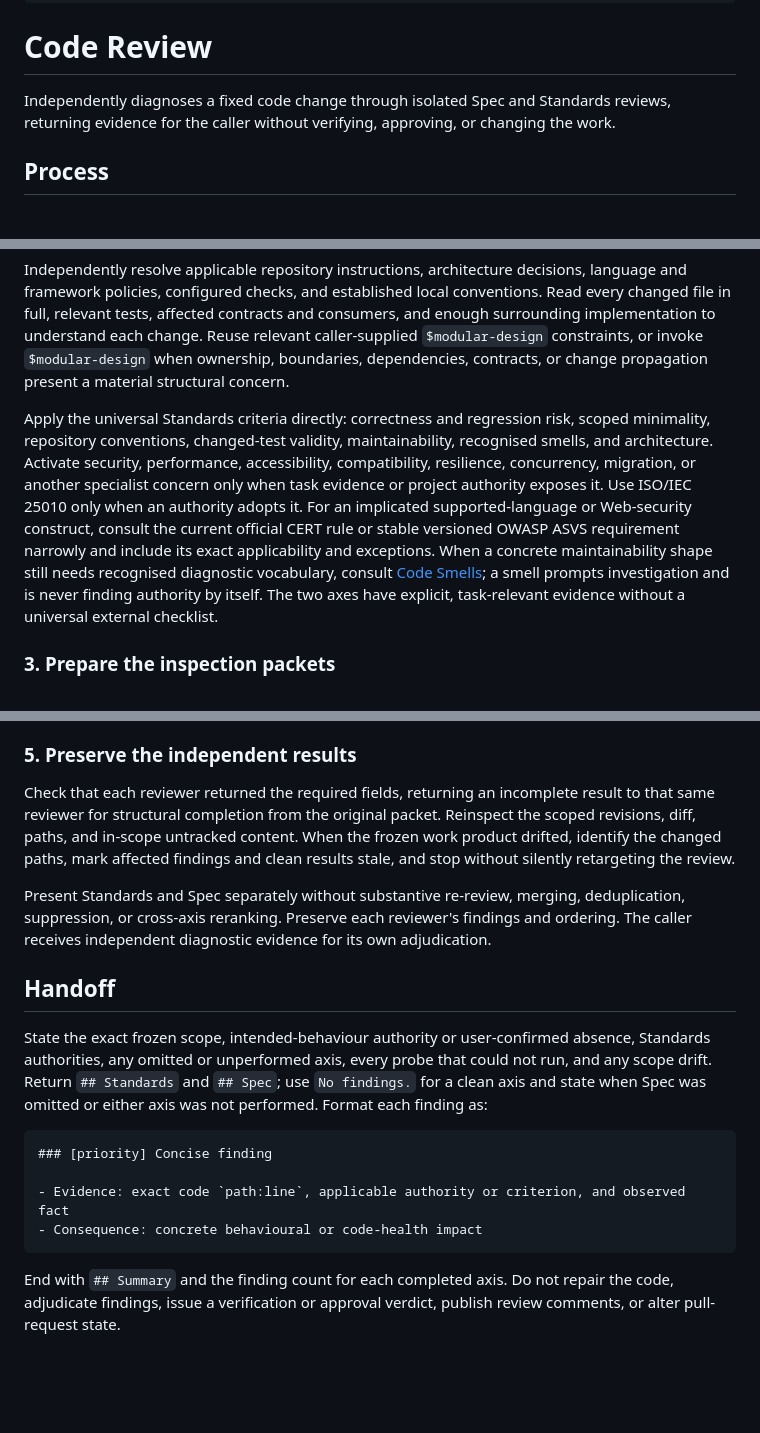
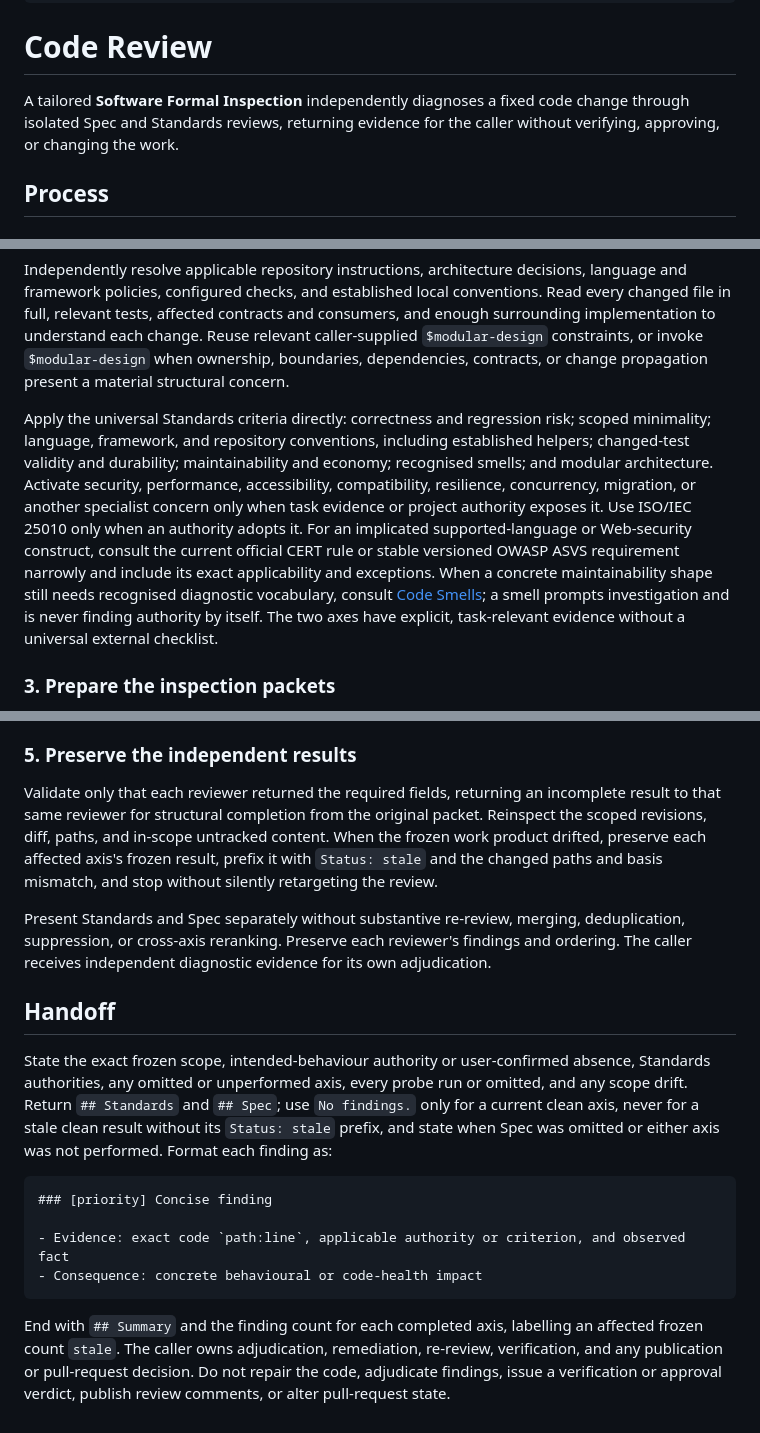
Before and after one commit to moonpixels/propulsion, a Markdown page: skills/code-review/SKILL.md, 3 parts joined by grey strips. GitHub-like rendering; blank space fills up the shorter version.

Commit message:
feat(code-review): formalize independent inspection

````diff
--- a/skills/code-review/SKILL.md
+++ b/skills/code-review/SKILL.md
@@ -8,7 +8,7 @@ disable-model-invocation: false
 
 # Code Review
 
-Independently diagnoses a fixed code change through isolated Spec and Standards reviews, returning evidence for the caller without verifying, approving, or changing the work.
+A tailored **Software Formal Inspection** independently diagnoses a fixed code change through isolated Spec and Standards reviews, returning evidence for the caller without verifying, approving, or changing the work.
 
 ## Process
 
@@ -22,7 +22,7 @@ Identify intended behaviour from the caller's fixed authority, such as a specifi
 
 Independently resolve applicable repository instructions, architecture decisions, language and framework policies, configured checks, and established local conventions. Read every changed file in full, relevant tests, affected contracts and consumers, and enough surrounding implementation to understand each change. Reuse relevant caller-supplied `$modular-design` constraints, or invoke `$modular-design` when ownership, boundaries, dependencies, contracts, or change propagation present a material structural concern.
 
-Apply the universal Standards criteria directly: correctness and regression risk, scoped minimality, repository conventions, changed-test validity, maintainability, recognised smells, and architecture. Activate security, performance, accessibility, compatibility, resilience, concurrency, migration, or another specialist concern only when task evidence or project authority exposes it. Use ISO/IEC 25010 only when an authority adopts it. For an implicated supported-language or Web-security construct, consult the current official CERT rule or stable versioned OWASP ASVS requirement narrowly and include its exact applicability and exceptions. When a concrete maintainability shape still needs recognised diagnostic vocabulary, consult [Code Smells](references/CODE-SMELLS.md); a smell prompts investigation and is never finding authority by itself. The two axes have explicit, task-relevant evidence without a universal external checklist.
+Apply the universal Standards criteria directly: correctness and regression risk; scoped minimality; language, framework, and repository conventions, including established helpers; changed-test validity and durability; maintainability and economy; recognised smells; and modular architecture. Activate security, performance, accessibility, compatibility, resilience, concurrency, migration, or another specialist concern only when task evidence or project authority exposes it. Use ISO/IEC 25010 only when an authority adopts it. For an implicated supported-language or Web-security construct, consult the current official CERT rule or stable versioned OWASP ASVS requirement narrowly and include its exact applicability and exceptions. When a concrete maintainability shape still needs recognised diagnostic vocabulary, consult [Code Smells](references/CODE-SMELLS.md); a smell prompts investigation and is never finding authority by itself. The two axes have explicit, task-relevant evidence without a universal external checklist.
 
 ### 3. Prepare the inspection packets
 
@@ -53,13 +53,13 @@ Use consequence-based priority within each axis: `critical` for immediate data l
 
 ### 5. Preserve the independent results
 
-Check that each reviewer returned the required fields, returning an incomplete result to that same reviewer for structural completion from the original packet. Reinspect the scoped revisions, diff, paths, and in-scope untracked content. When the frozen work product drifted, identify the changed paths, mark affected findings and clean results stale, and stop without silently retargeting the review.
+Validate only that each reviewer returned the required fields, returning an incomplete result to that same reviewer for structural completion from the original packet. Reinspect the scoped revisions, diff, paths, and in-scope untracked content. When the frozen work product drifted, preserve each affected axis's frozen result, prefix it with `Status: stale` and the changed paths and basis mismatch, and stop without silently retargeting the review.
 
 Present Standards and Spec separately without substantive re-review, merging, deduplication, suppression, or cross-axis reranking. Preserve each reviewer's findings and ordering. The caller receives independent diagnostic evidence for its own adjudication.
 
 ## Handoff
 
-State the exact frozen scope, intended-behaviour authority or user-confirmed absence, Standards authorities, any omitted or unperformed axis, every probe that could not run, and any scope drift. Return `## Standards` and `## Spec`; use `No findings.` for a clean axis and state when Spec was omitted or either axis was not performed. Format each finding as:
+State the exact frozen scope, intended-behaviour authority or user-confirmed absence, Standards authorities, any omitted or unperformed axis, every probe run or omitted, and any scope drift. Return `## Standards` and `## Spec`; use `No findings.` only for a current clean axis, never for a stale clean result without its `Status: stale` prefix, and state when Spec was omitted or either axis was not performed. Format each finding as:
 
 ```markdown
 ### [priority] Concise finding
@@ -68,4 +68,4 @@ State the exact frozen scope, intended-behaviour authority or user-confirmed abs
 - Consequence: concrete behavioural or code-health impact
 ```
 
-End with `## Summary` and the finding count for each completed axis. Do not repair the code, adjudicate findings, issue a verification or approval verdict, publish review comments, or alter pull-request state.
+End with `## Summary` and the finding count for each completed axis, labelling an affected frozen count `stale`. The caller owns adjudication, remediation, re-review, verification, and any publication or pull-request decision. Do not repair the code, adjudicate findings, issue a verification or approval verdict, publish review comments, or alter pull-request state.
````
Also changed, not shown: other parts of skills/code-review/SKILL.md (+1 -1 lines), SKILLS_PLAN.md (+1 -1 lines).
